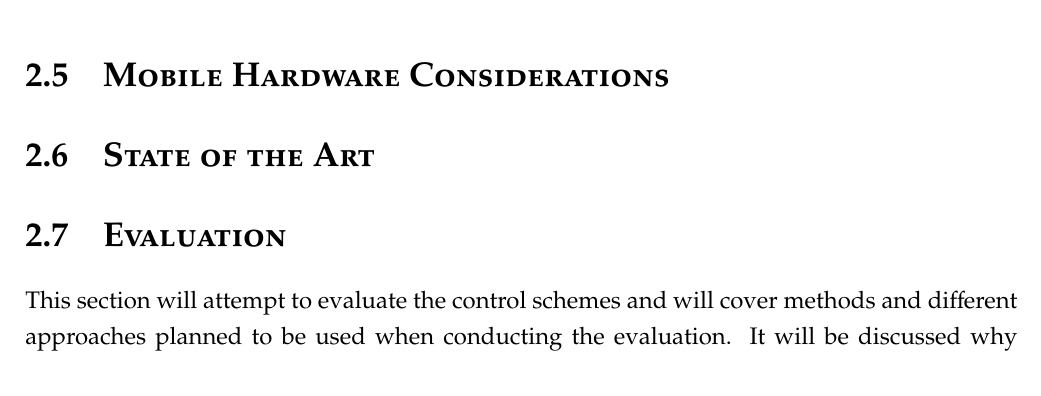
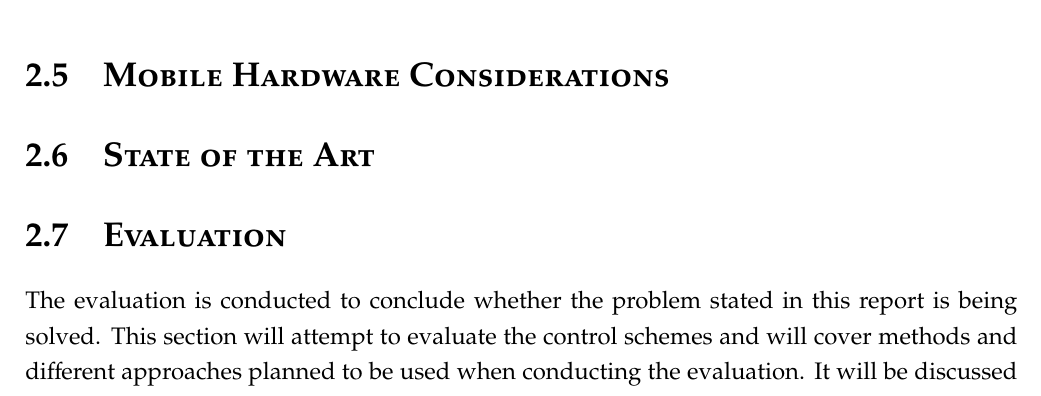
Before and after one commit to lauris47/MEAP2, a LaTeX thesis (Report/report.tex, which reads Report/Evaluation.tex): part of page 22 of 29, cut so that both start at the same text. Compiled offline with pdfLaTeX.

Commit message:
tangling intro

```diff
--- a/Report/Evaluation.tex
+++ b/Report/Evaluation.tex
@@ -1,4 +1,5 @@
 \section{Evaluation}
+The evaluation is conducted to conclude whether the problem stated in this report is being solved.
 This section will attempt to evaluate the control schemes and will cover methods and different approaches planned to be used when conducting the evaluation.
 It will be discussed why usability testing and performance testing methods were chosen for evaluation of the prototype and why it seemed the most efficient and suitable choice.% After that it will be elaborated on why card sorting method was used for gaining feedback from the users.
 %After these sections the procedure of how the test is planned and analysed after will be described.
```
